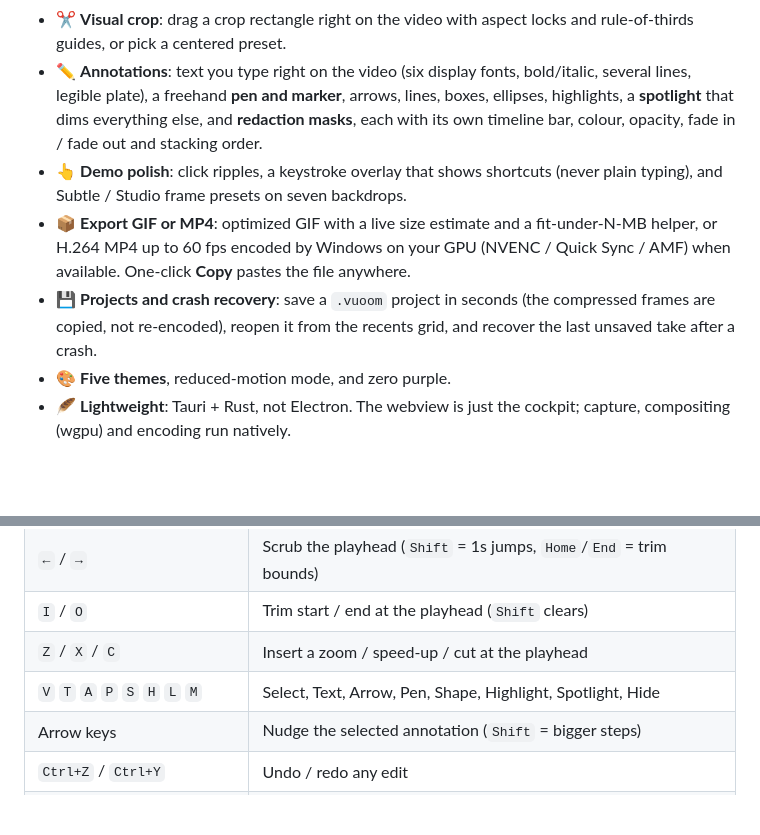
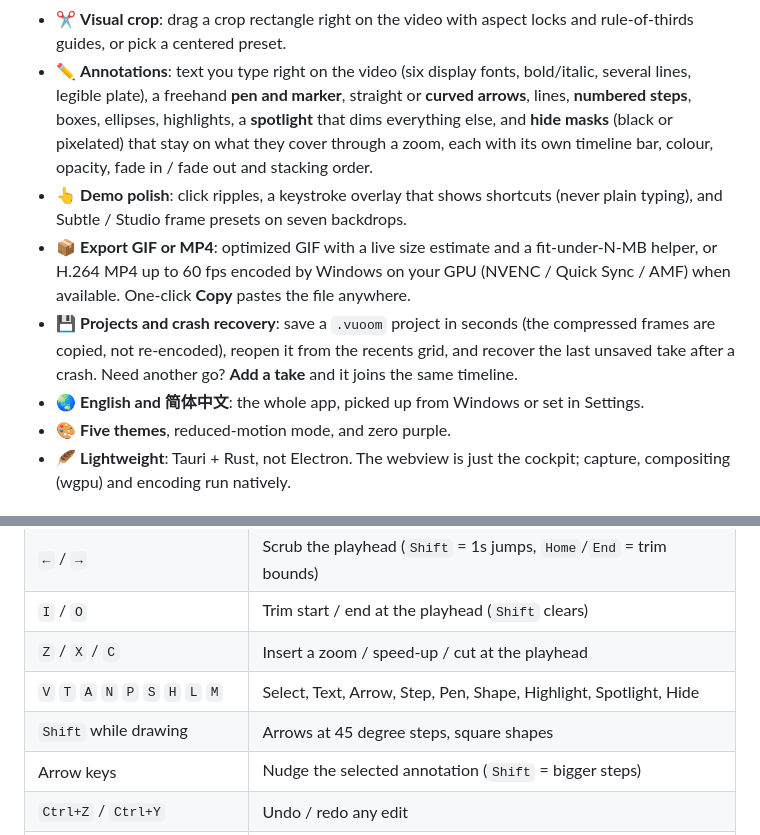
Before and after one commit to Razee4315/Vuoom, a Markdown page: README.md, 2 parts joined by grey strips. Drawn GitHub-style; blank space fills up the shorter version.

Commit message:
docs: describe 4K, annotations, added takes and Chinese

```diff
--- a/README.md
+++ b/README.md
@@ -109,9 +109,10 @@ The interface is a quiet workspace built from floating panels you control:
   and rule-of-thirds guides, or pick a centered preset.
 - ✏️ **Annotations**: text you type right on the video (six display fonts,
   bold/italic, several lines, legible plate), a freehand **pen and marker**,
-  arrows, lines, boxes, ellipses, highlights, a **spotlight** that dims everything
-  else, and **redaction masks**, each with
-  its own timeline bar, colour, opacity, fade in / fade out and stacking order.
+  straight or **curved arrows**, lines, **numbered steps**, boxes, ellipses,
+  highlights, a **spotlight** that dims everything else, and **hide masks** (black
+  or pixelated) that stay on what they cover through a zoom, each with its own
+  timeline bar, colour, opacity, fade in / fade out and stacking order.
 - 👆 **Demo polish**: click ripples, a keystroke overlay that shows shortcuts
   (never plain typing), and Subtle / Studio frame presets on seven backdrops.
 - 📦 **Export GIF or MP4**: optimized GIF with a live size estimate and a
@@ -120,7 +121,9 @@ The interface is a quiet workspace built from floating panels you control:
   file anywhere.
 - 💾 **Projects and crash recovery**: save a `.vuoom` project in seconds (the
   compressed frames are copied, not re-encoded), reopen it from the recents grid,
-  and recover the last unsaved take after a crash.
+  and recover the last unsaved take after a crash. Need another go? **Add a take**
+  and it joins the same timeline.
+- 🌏 **English and 简体中文**: the whole app, picked up from Windows or set in Settings.
 - 🎨 **Five themes**, reduced-motion mode, and zero purple.
 - 🪶 **Lightweight**: Tauri + Rust, not Electron. The webview is just the
   cockpit; capture, compositing (wgpu) and encoding run natively.
@@ -151,7 +154,8 @@ The interface is a quiet workspace built from floating panels you control:
 | `←` / `→` | Scrub the playhead (`Shift` = 1s jumps, `Home`/`End` = trim bounds) |
 | `I` / `O` | Trim start / end at the playhead (`Shift` clears) |
 | `Z` / `X` / `C` | Insert a zoom / speed-up / cut at the playhead |
-| `V` `T` `A` `P` `S` `H` `L` `M` | Select, Text, Arrow, Pen, Shape, Highlight, Spotlight, Hide |
+| `V` `T` `A` `N` `P` `S` `H` `L` `M` | Select, Text, Arrow, Step, Pen, Shape, Highlight, Spotlight, Hide |
+| `Shift` while drawing | Arrows at 45 degree steps, square shapes |
 | Arrow keys | Nudge the selected annotation (`Shift` = bigger steps) |
 | `Ctrl+Z` / `Ctrl+Y` | Undo / redo any edit |
 | `Ctrl+D` / `Ctrl+C` / `Ctrl+V` | Duplicate / copy / paste annotations |
```
Also changed, not shown: CHANGELOG.md (+29 -0 lines).
